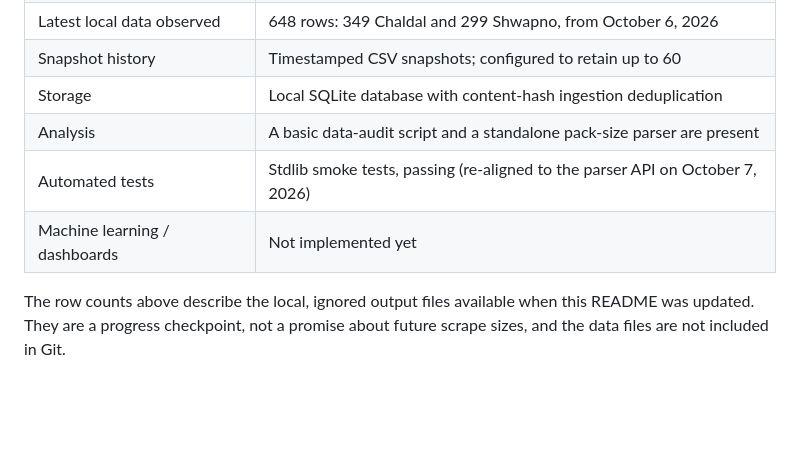
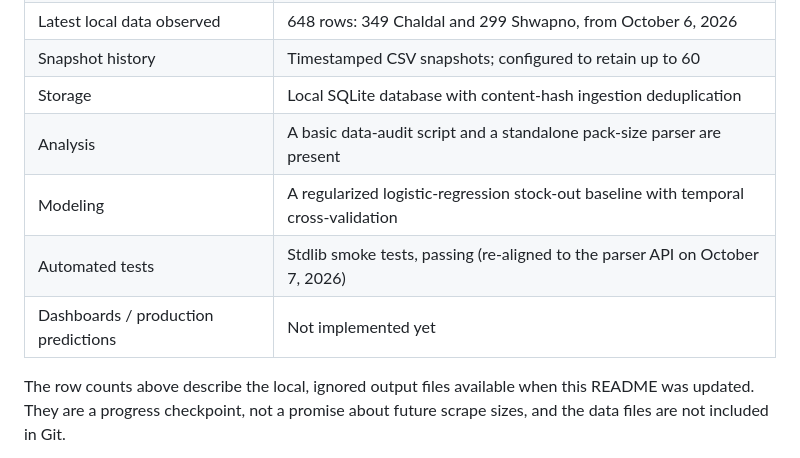
Before and after one commit to mutassimalzeem/ShelfWatch, a Markdown page: README.md, the part around one of its changes. GitHub-like rendering; blank space fills up the shorter version.

```diff
--- a/README.md
+++ b/README.md
@@ -22,8 +24,9 @@ analytics, and predictive models are future work.
 | Snapshot history | Timestamped CSV snapshots; configured to retain up to 60 |
 | Storage | Local SQLite database with content-hash ingestion deduplication |
 | Analysis | A basic data-audit script and a standalone pack-size parser are present |
+| Modeling | A regularized logistic-regression stock-out baseline with temporal cross-validation |
 | Automated tests | Stdlib smoke tests, passing (re-aligned to the parser API on October 7, 2026) |
-| Machine learning / dashboards | Not implemented yet |
+| Dashboards / production predictions | Not implemented yet |
 
 The row counts above describe the local, ignored output files available when
 this README was updated. They are a progress checkpoint, not a promise about
```
Also changed, not shown: other parts of README.md (+47 -1 lines).
